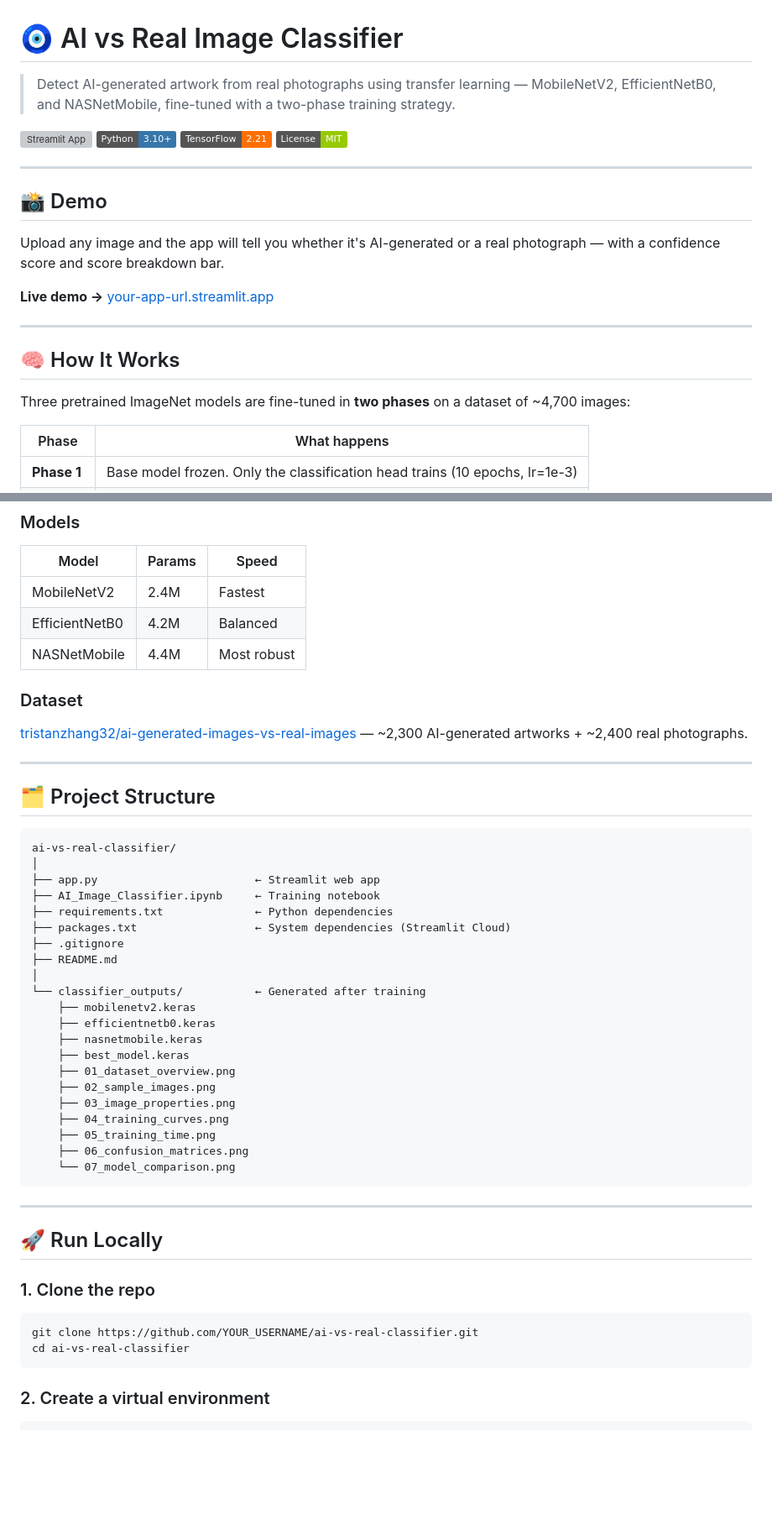
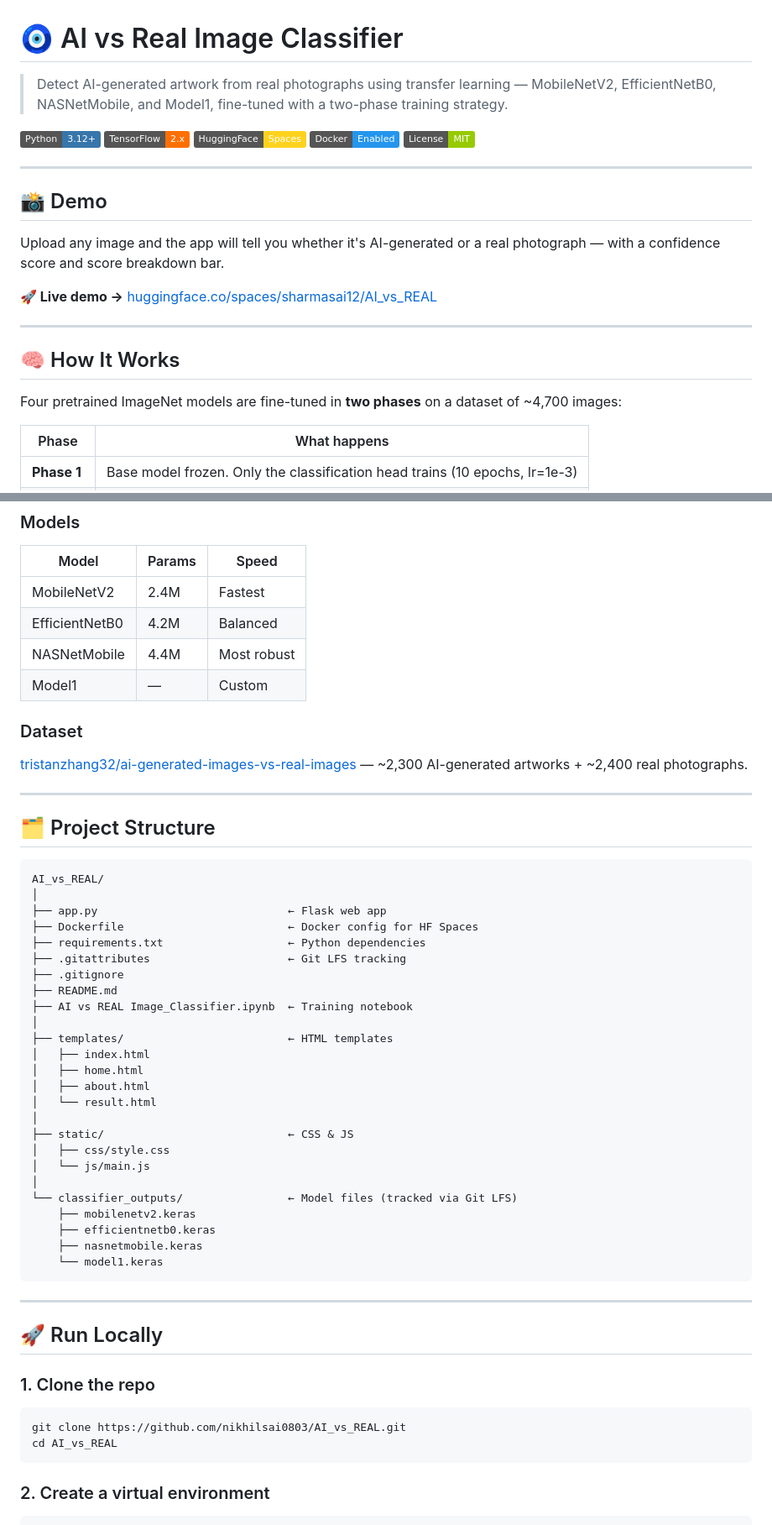
Before and after one commit to nikhilsai0803/ai-vs-real-image-classifier, a Markdown page: README.md, 2 parts joined by grey strips. Shown at 84% size. Rendered like a GitHub page; badges without logos; blank space fills up the shorter version; grey boxes are pictures that could not be loaded.

````diff
--- a/README.md
+++ b/README.md
@@ -1,10 +1,11 @@
 # 🧿 AI vs Real Image Classifier
 
-> Detect AI-generated artwork from real photographs using transfer learning — MobileNetV2, EfficientNetB0, and NASNetMobile, fine-tuned with a two-phase training strategy.
+> Detect AI-generated artwork from real photographs using transfer learning — MobileNetV2, EfficientNetB0, NASNetMobile, and Model1, fine-tuned with a two-phase training strategy.
 
-[![Streamlit App](https://static.streamlit.io/badges/streamlit_badge_black_white.svg)](https://YOUR_APP_URL.streamlit.app)
-![Python](https://img.shields.io/badge/Python-3.10+-3776AB?style=flat&logo=python&logoColor=white)
-![TensorFlow](https://img.shields.io/badge/TensorFlow-2.21-FF6F00?style=flat&logo=tensorflow&logoColor=white)
+![Python](https://img.shields.io/badge/Python-3.12+-3776AB?style=flat&logo=python&logoColor=white)
+![TensorFlow](https://img.shields.io/badge/TensorFlow-2.x-FF6F00?style=flat&logo=tensorflow&logoColor=white)
+![HuggingFace](https://img.shields.io/badge/HuggingFace-Spaces-FFD21E?style=flat&logo=huggingface&logoColor=black)
+![Docker](https://img.shields.io/badge/Docker-Enabled-2496ED?style=flat&logo=docker&logoColor=white)
 ![License](https://img.shields.io/badge/License-MIT-green?style=flat)
 
 ---
@@ -13,13 +14,13 @@
 
 Upload any image and the app will tell you whether it's AI-generated or a real photograph — with a confidence score and score breakdown bar.
 
-**Live demo →** [your-app-url.streamlit.app](https://ai-vs-real-image-classifier-lobkjy7skjghtvptgd8chz.streamlit.app/)
+**🚀 Live demo →** [huggingface.co/spaces/sharmasai12/AI_vs_REAL](https://huggingface.co/spaces/sharmasai12/AI_vs_REAL)
 
 ---
 
 ## 🧠 How It Works
 
-Three pretrained ImageNet models are fine-tuned in **two phases** on a dataset of ~4,700 images:
+Four pretrained ImageNet models are fine-tuned in **two phases** on a dataset of ~4,700 images:
 
 | Phase | What happens |
 |-------|-------------|
@@ -35,6 +36,7 @@ Each model uses its own `preprocess_input` function to ensure pixel values arriv
 | MobileNetV2 | 2.4M | Fastest |
 | EfficientNetB0 | 4.2M | Balanced |
 | NASNetMobile | 4.4M | Most robust |
+| Model1 | — | Custom |
 
 ### Dataset
 
@@ -45,27 +47,31 @@ Each model uses its own `preprocess_input` function to ensure pixel values arriv
 ## 🗂️ Project Structure
 
 ```
-ai-vs-real-classifier/
+AI_vs_REAL/
 │
-├── app.py                        ← Streamlit web app
-├── AI_Image_Classifier.ipynb     ← Training notebook
-├── requirements.txt              ← Python dependencies
-├── packages.txt                  ← System dependencies (Streamlit Cloud)
+├── app.py                             ← Flask web app
+├── Dockerfile                         ← Docker config for HF Spaces
+├── requirements.txt                   ← Python dependencies
+├── .gitattributes                     ← Git LFS tracking
 ├── .gitignore
 ├── README.md
+├── AI vs REAL Image_Classifier.ipynb  ← Training notebook
 │
-└── classifier_outputs/           ← Generated after training
+├── templates/                         ← HTML templates
+│   ├── index.html
+│   ├── home.html
+│   ├── about.html
+│   └── result.html
+│
+├── static/                            ← CSS & JS
+│   ├── css/style.css
+│   └── js/main.js
+│
+└── classifier_outputs/                ← Model files (tracked via Git LFS)
     ├── mobilenetv2.keras
     ├── efficientnetb0.keras
     ├── nasnetmobile.keras
-    ├── best_model.keras
-    ├── 01_dataset_overview.png
-    ├── 02_sample_images.png
-    ├── 03_image_properties.png
-    ├── 04_training_curves.png
-    ├── 05_training_time.png
-    ├── 06_confusion_matrices.png
-    └── 07_model_comparison.png
+    └── model1.keras
 ```
 
 ---
@@ -74,8 +80,8 @@ ai-vs-real-classifier/
 
 ### 1. Clone the repo
 ```bash
-git clone https://github.com/YOUR_USERNAME/ai-vs-real-classifier.git
-cd ai-vs-real-classifier
+git clone https://github.com/nikhilsai0803/AI_vs_REAL.git
+cd AI_vs_REAL
 ```
 
 ### 2. Create a virtual environment
````
Also changed, not shown: other parts of README.md (+22 -56 lines).
